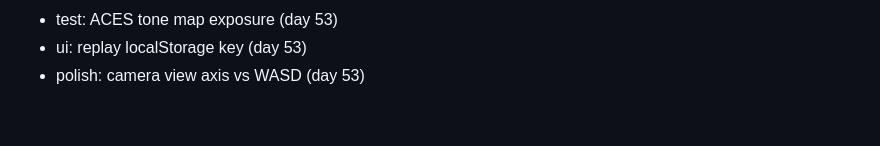
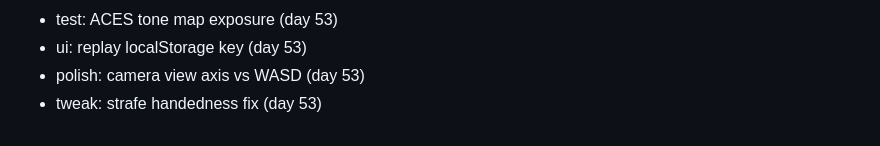
Before and after one commit to FitsumMehari/game-gravity-courier, a Markdown page: docs/session-log.md, the part around the change. GitHub-like rendering.

Commit message:
tweak: strafe handedness fix

```diff
--- a/docs/session-log.md
+++ b/docs/session-log.md
@@ -426,3 +426,4 @@
 - test: ACES tone map exposure (day 53)
 - ui: replay localStorage key (day 53)
 - polish: camera view axis vs WASD (day 53)
+- tweak: strafe handedness fix (day 53)
```
